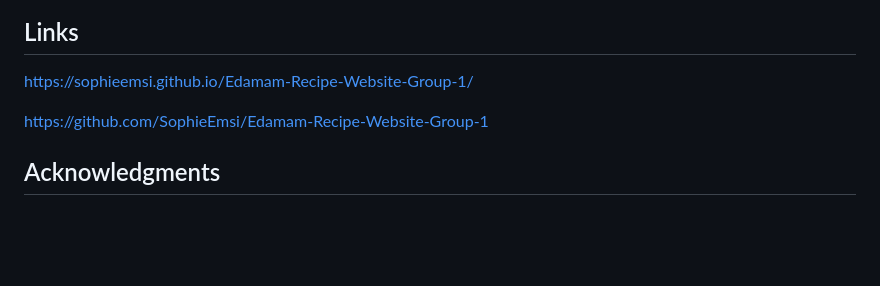
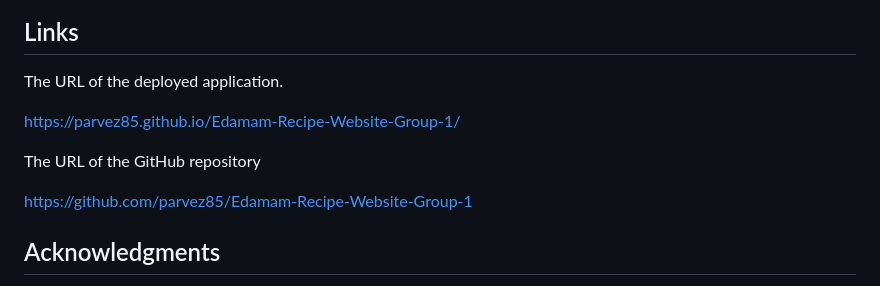
Before and after one commit to parvez85/Edamam-Recipe-Website-Group-1, a Markdown page: README.md, the part around the change. GitHub-like rendering; blank space fills up the shorter version.

Commit message:
adding links to read me file

```diff
--- a/README.md
+++ b/README.md
@@ -58,9 +58,13 @@ This page displays the search bar results as a selection of cards, when the user
 
 ## Links
 
-https://sophieemsi.github.io/Edamam-Recipe-Website-Group-1/
+The URL of the deployed application.
 
-https://github.com/SophieEmsi/Edamam-Recipe-Website-Group-1
+https://parvez85.github.io/Edamam-Recipe-Website-Group-1/
+
+The URL of the GitHub repository
+
+https://github.com/parvez85/Edamam-Recipe-Website-Group-1
 
 ## Acknowledgments
 * [W3 schools](https://www.w3schools.com)
```
